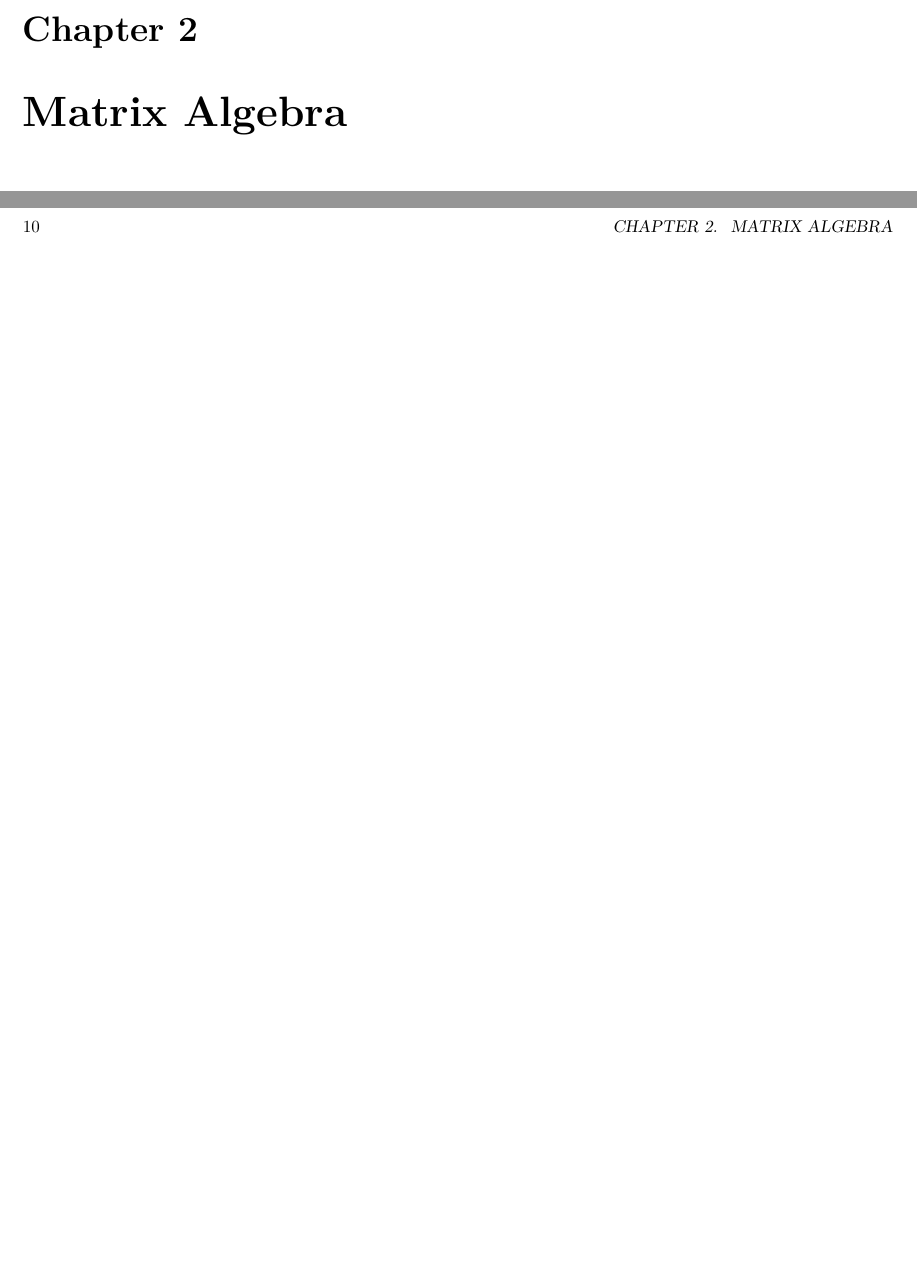
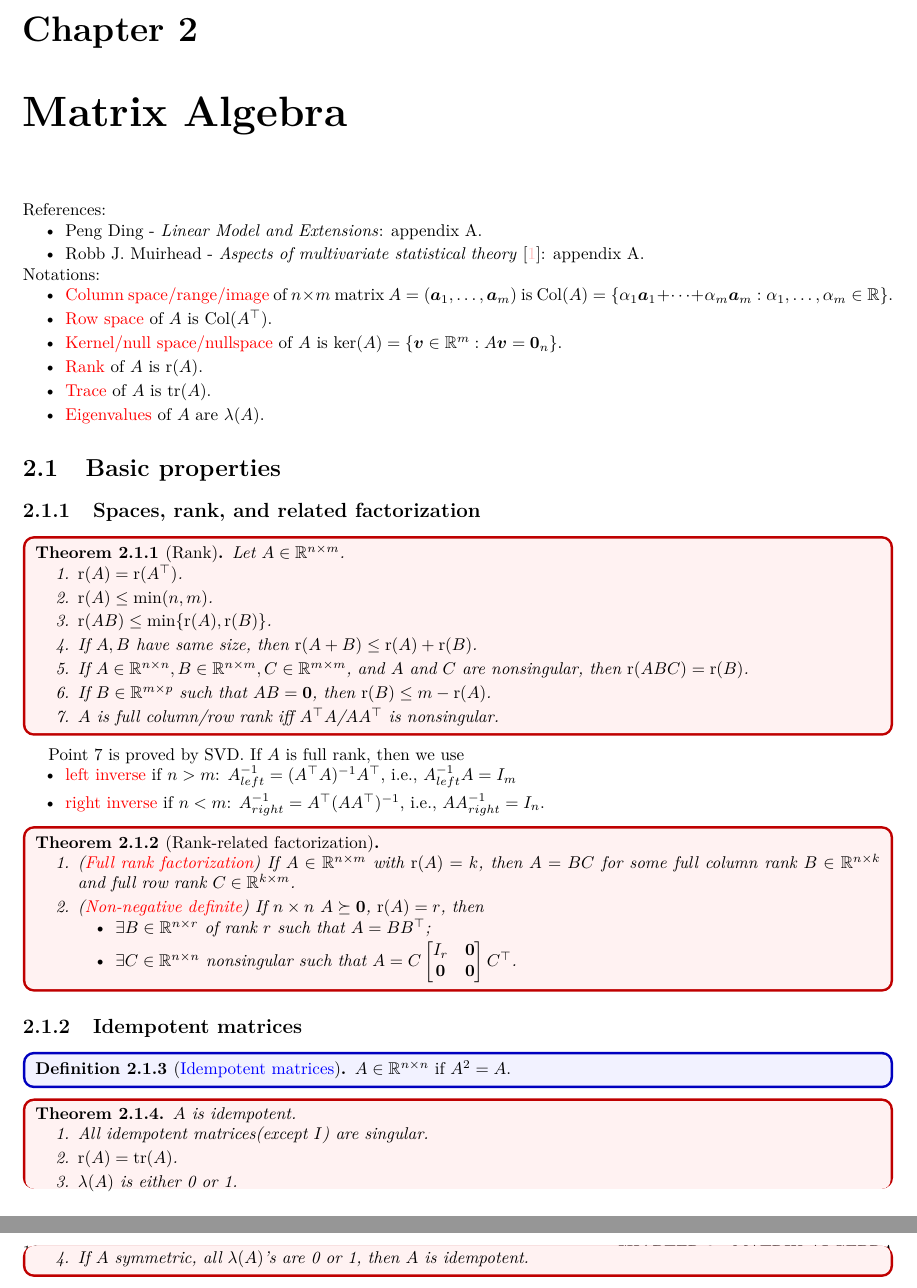
Before and after one commit to Jos03C/Fast-notes, a LaTeX thesis (3-Math tools/note-math.tex, which reads 2-Inference/scribe.sty, 3-Math tools/scribe.sty): two parts of pages 9 and 10 of 13, joined at a grey line, cut so that both start at the same text, the shorter picture padded with empty space. Compiled offline with pdfLaTeX.

Commit message:
250205 math
matrix algebra

```diff
--- a/2-Inference/scribe.sty
+++ b/2-Inference/scribe.sty
@@ -255,6 +255,7 @@ citecolor=pink}
 \newcommand{\ZPTIME}{\mathrm{ZPTIME}}
 \newcommand{\BPTIME}{\mathrm{BPTIME}}
 \newcommand{\NTIME}{\mathrm{NTIME}}
+\newcommand{\Log}{\mathrm{Log}}
 
 % values associated to optimization algorithm instances
 \newcommand{\Opt}{{\mathsf{Opt}}}
--- a/3-Math tools/note-math.tex
+++ b/3-Math tools/note-math.tex
@@ -201,9 +201,81 @@ The \red{winding number/index} of a closed parametric curve not passing through
 \subsubsection{Limit and continuity}
 
 \chapter{Matrix Algebra}\label{chap:mat}
+References:
+\begin{itemize}
+	\item Peng Ding - \textit{Linear Model and Extensions}: appendix A.
+	\item Robb J. Muirhead - \textit{Aspects of multivariate statistical theory} \cite{muirhead1982aspects}: appendix A.
+\end{itemize}
+
+\noindent Notations:
+\begin{itemize}
+	\item \red{Column space/range/image} of $n\times m$ matrix $A=(\a_1,\ldots,\a_m)$ is $\Col(A)=\{\alpha_{1}\a_{1}+\cdots+\alpha_{m}\a_{m}:\alpha_{1},\ldots,\alpha_{m}\in\bbR\}$.
+	\item \red{Row space} of $A$ is $\Col(A^\TT)$.
+	\item \red{Kernel/null space/nullspace} of $A$ is $\ker(A)=\{\v\in\bbR^{m}:A\v=\0_n\}$.
+	\item \red{Rank} of $A$ is $\rmr(A)$.
+	\item \red{Trace} of $A$ is $\tr(A)$.
+	\item \red{Eigenvalues} of $A$ are $\lambda(A)$.
+\end{itemize}
+
+\section{Basic properties}\label{sec:mat_basic}
+\subsection{Spaces, rank, and related factorization}\label{sec:mat_space_rank_fact}
+\begin{thmbox}
+	\begin{theorem}[Rank]\label{thm:mat_rank}
+		Let $A\in\bbR^{n\times m}$.
+		\begin{enumerate}
+			\item $\rmr(A)=\rmr(A^\TT)$.
+			\item $\rmr(A)\leq\min(n,m)$.
+			\item $\rmr(AB)\leq \min\{\rmr(A),\rmr(B)\}$.
+			\item If $A,B$ have same size, then $\rmr(A+B)\leq\rmr(A)+\rmr(B)$.
+			\item If $A\in\bbR^{n\times n},B\in\bbR^{n\times m},C\in\bbR^{m\times m}$, and $A$ and $C$ are nonsingular, then $\rmr(ABC)=\rmr(B)$.
+			\item If $B\in\bbR^{m\times p}$ such that $AB=\0$, then $\rmr(B)\leq m-\rmr(A)$.
+			\item $A$ is full column/row rank iff $A^\TT A$/$AA^\TT$ is nonsingular.
+		\end{enumerate}
+	\end{theorem}
+\end{thmbox}
+Point 7 is proved by SVD.
+If $A$ is full rank, then we use
+\begin{itemize}
+	\item \red{left inverse} if $n>m$: $A_{left}^{-1}=(A^\top A)^{-1}A^\top$, i.e., $A_{left}^{-1}A=I_m$
+	\item \red{right inverse} if $n<m$: $A_{right}^{-1}=A^{\top}(AA^{\top})^{-1}$, i.e., $A A_{right}^{-1}=I_n$.
+\end{itemize}
 
 
 
+\begin{thmbox}
+	\begin{theorem}[Rank-related factorization]\label{thm:mat_rank_fact}
+		\
+		\begin{enumerate}
+			\item (\red{Full rank factorization}) If $A\in\bbR^{n\times m}$ with $\rmr(A)=k$, then $A=BC$ for some full column rank $B\in\bbR^{n\times k}$ and full row rank $ C\in\bbR^{k\times m}$.
+			\item (\red{Non-negative definite}) If $n\times n$ $A\succeq \0$, $\rmr(A)=r$, then
+			\begin{itemize}
+				\item $\exists B\in\bbR^{n\times r}$ of rank $r$ such that $A=BB^\TT$;
+				\item $\exists C\in\bbR^{n\times n}$ nonsingular such that $A=C\begin{bmatrix}
+					I_r & \0 \\ \0 & \0
+				\end{bmatrix} C^\TT$.
+			\end{itemize}
+		\end{enumerate}
+	\end{theorem}
+\end{thmbox}
+
+\subsection{Idempotent matrices}\label{sec:idempotent}
+\begin{defbox}
+	\begin{definition}[\href{https://en.wikipedia.org/wiki/Idempotent_matrix}{Idempotent matrices}]\label{def:idempotent}
+		$A\in\bbR^{n\times n}$ if $A^2=A$.
+	\end{definition}
+\end{defbox}
+
+\begin{thmbox}
+	\begin{theorem}\label{thm:idempotent}
+		$A$ is idempotent.
+		\begin{enumerate}
+			\item All idempotent matrices(except $I$) are singular.
+			\item $\rmr(A)=\tr(A)$.
+			\item $\lambda(A)$ is either 0 or 1.
+			\item If $A$ symmetric, all $\lambda(A)$'s are 0 or 1, then $A$ is idempotent.
+		\end{enumerate}
+	\end{theorem}
+\end{thmbox}
 
 \chapter{Optimization}\label{chap:opt}
 
--- a/3-Math tools/scribe.sty
+++ b/3-Math tools/scribe.sty
@@ -124,7 +124,11 @@ citecolor=pink}
 \setenumerate[1]{itemsep=2pt,partopsep=0pt,parsep=\parskip,topsep=0pt}
 \setitemize[1]{itemsep=2pt,partopsep=0pt,parsep=\parskip,topsep=0pt}
 \setdescription{itemsep=2pt,partopsep=0pt,parsep=\parskip,topsep=0pt}
-\usepackage[margin=0.6in]{geometry}  % adjust the page margin
+
+% adjust the page margin
+\usepackage[margin=0.6in]{geometry}
+
+
 
 % \setlength{\topmargin}{-1in}
 % \setlength{\textheight}{10.5in}
@@ -201,11 +205,10 @@ citecolor=pink}
 \renewcommand{\Pr}{{\bf Pr}}
 \newcommand{\Prx}{\mathop{\bf Pr\/}}
 
-\newcommand{\Ex}{\mathop{\bf E\/}}
-\newcommand{\Var}{{\bf Var}}
-\newcommand{\Varx}{\mathop{\bf Var\/}}
-\newcommand{\Cov}{{\bf Cov}}
-\newcommand{\Covx}{\mathop{\bf Cov\/}}
+\newcommand{\Var}{\mathbb{V}\mathrm{ar}}
+% \newcommand{\Varx}{\mathop{\bf Var\/}}
+\newcommand{\Cov}{\mathbb{C}\mathrm{ov}}
+% \newcommand{\Covx}{\mathop{\bf Cov\/}}
 
 \newcommand{\Unif}{\mathrm{Unif}}
 
@@ -246,13 +249,13 @@ citecolor=pink}
 
 % complexity classes
 \newcommand{\Arg}{\mathrm{Arg}}
-\newcommand{\Log}{\mathrm{Log}}
 \newcommand{\NP}{\mathrm{NP}}
 \newcommand{\BPP}{\mathrm{BPP}}
 \newcommand{\DTIME}{\mathrm{DTIME}}
 \newcommand{\ZPTIME}{\mathrm{ZPTIME}}
 \newcommand{\BPTIME}{\mathrm{BPTIME}}
 \newcommand{\NTIME}{\mathrm{NTIME}}
+\newcommand{\Log}{\mathrm{Log}}
 
 % values associated to optimization algorithm instances
 \newcommand{\Opt}{{\mathsf{Opt}}}
@@ -355,6 +359,7 @@ citecolor=pink}
 \renewcommand{\L}{{\boldsymbol L}}
 \newcommand{\M}{{\boldsymbol M}}
 \renewcommand{\O}{{\boldsymbol O}}
+\newcommand{\R}{{\boldsymbol R}}
 \renewcommand{\S}{{\boldsymbol S}}
 \newcommand{\T}{{\boldsymbol T}}
 \newcommand{\U}{{\boldsymbol U}}
@@ -362,6 +367,7 @@ citecolor=pink}
 \newcommand{\W}{{\boldsymbol W}}
 \newcommand{\X}{{\boldsymbol X}}
 \newcommand{\Y}{{\boldsymbol Y}}
+\newcommand{\Z}{{\boldsymbol Z}}
 \newcommand{\0}{{\boldsymbol 0}}
 \newcommand{\1}{{\boldsymbol 1}}
 
@@ -369,6 +375,7 @@ citecolor=pink}
 
 
 \newcommand{\rmd}{\mathrm{d}}
+\newcommand{\rmr}{\mathrm{r}}
 \newcommand{\rmC}{\mathrm{C}}
 \newcommand{\rmN}{\mathrm{N}}
 \newcommand{\rmP}{\mathrm{P}}
@@ -398,7 +405,11 @@ citecolor=pink}
 \newcommand{\indep}{\protect\mathpalette{\protect\independenT}{\perp}}
 \def\independenT#1#2{\mathrel{\rlap{$#1#2$}\mkern4mu{#1#2}}}
 \def\diag{\mathrm{diag}}
-
+\def\TT{\top}
+\def\range{\mathrm{range}}
+\def\Col{\mathrm{Col}}
+\renewcommand{\vec}{{\mathrm{vec}}}
+\def\tr{\mathrm{tr}}
 
 %% colors
 \def\blue#1{\textcolor{blue}{#1}}
```
Also changed, not shown: 3-Math tools/mybib.bib (+7 -0 lines), 3-Math tools/note-math.bbl (added), 3-Math tools/note-math.pdf, 3-Math tools/scribe.sty (1 more changed lines), 6 other files.
